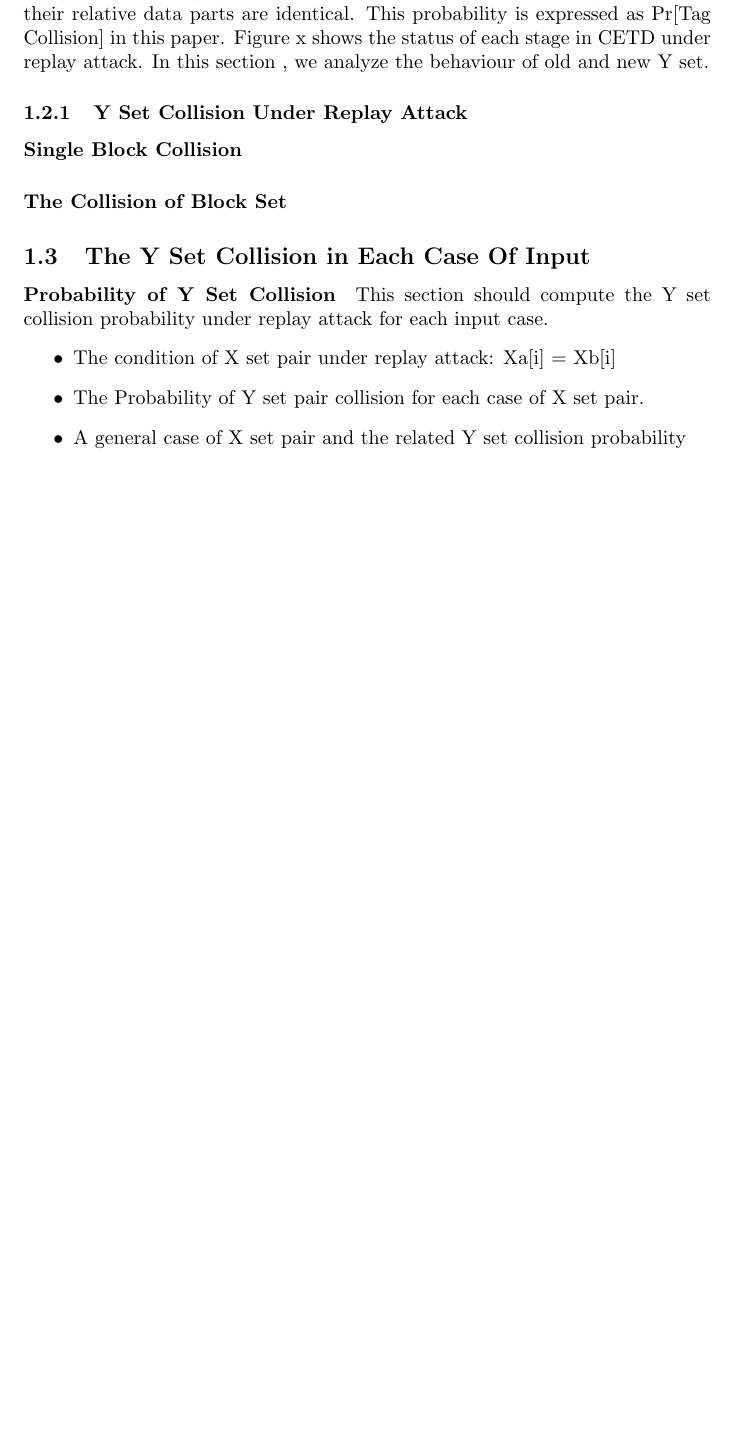
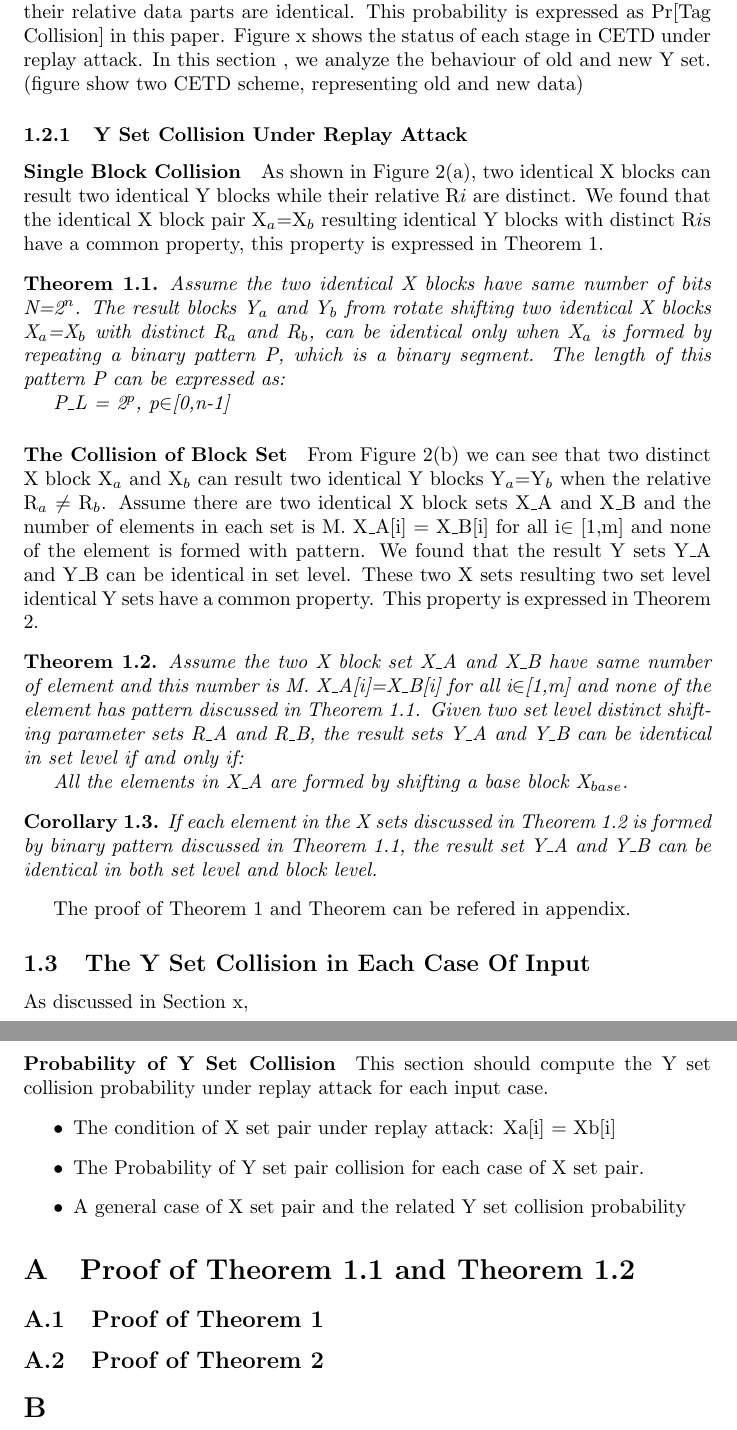
Before and after one commit to active52004/rotateShift_analysis, a LaTeX document (shift_analysis.tex): part of page 2 of 2 before the commit and two parts of pages 2 and 3 of 3 after it, the two joined at a grey line, cut so that both start at the same text, the shorter picture padded with empty space. Compiled offline with pdfLaTeX.

Commit message:
identical theorem

```diff
--- a/shift_analysis.tex
+++ b/shift_analysis.tex
@@ -28,4 +44,2 @@ This paragraph should introduce some simple examples of Y Set Collision, explain
 \end{itemize}
 \paragraph{Replay Attack}
-In the context of this paper, replay attack refers to the circumstances that the adversary copy the data-tag message block pair from memory at an old time point and try to pass the verification with this old copy at a new time point. In the scenario of replay attack , the data part and tag part of two message block pairs are identical respectively. The security of a tag generation design is evaluated by the probabilty that two tags equal when their relative data parts are identical. This probability is expressed as Pr[Tag Collision] in this paper.
-Figure x shows the status of each stage in CETD under replay attack. In this section , we analyze the behaviour of old and new Y set.
@@ -32,14 +52,42 @@ Figure x shows the status of each stage in CETD under replay attack. In this sec
+tag generation design is evaluated by the probabilty that two tags equal when
+their relative data parts are identical. This probability is expressed as
+Pr[Tag Collision] in this paper.  Figure x shows the status of each stage in
+CETD under replay attack. In this section , we analyze the behaviour of old and
+new Y set. (figure show two CETD scheme, representing old and new data)
 \subsubsection{Y Set Collision Under Replay Attack}
 \paragraph{Single Block Collision}
+As shown in Figure 2(a), two identical X blocks can result two identical Y blocks while their relative R$i$ are distinct. We found that the identical X block pair X$_a$=X$_b$ resulting identical Y blocks with distinct R$i$s have a common property, this property is expressed in Theorem 1.
+\begin{theorem}
+Assume the two identical X blocks have same number of bits N=2$^n$. The result blocks Y$_a$ and Y$_b$ from rotate shifting two identical X blocks X$_a$=X$_b$ with distinct R$_a$ and R$_b$, can be identical only when X$_a$ is formed by repeating a binary pattern P, which is a binary segment. The length of this pattern P can be expressed as:
+
+	P\_L = 2$^p$, p$\in$[0,n-1]
+\end{theorem}
 
 \paragraph{The Collision of Block Set}
+From Figure 2(b) we can see that two distinct X block X$_a$ and X$_b$ can result two identical Y blocks Y$_a$=Y$_b$ when the relative R$_a$ $\neq$ R$_b$. Assume there are two identical X block sets X\_A and X\_B and the number of elements in each set is M. X\_A[i] = X\_B[i] for all i$\in$ [1,m] and none of the element is formed with pattern. We found that the result Y sets Y\_A and Y\_B can be identical in set level.  These two X sets resulting two set level identical Y sets have a common property. This property is expressed in Theorem 2.
 
+\begin{theorem}
+Assume the two X block set X\_A and X\_B have same number of element and this number is M. X\_A[i]=X\_B[i] for all i$\in$[1,m] and none of the element has pattern discussed in Theorem 1.1. Given two set level distinct shifting parameter sets R\_A and R\_B, the result sets Y\_A and Y\_B can be identical in set level if and only if:
+
+	All the elements in X\_A are formed by shifting a base block X$_{base}$.
+\end{theorem}
+\begin{corollary}
+	If each element in the X sets discussed in Theorem 1.2 is formed by binary pattern discussed in Theorem 1.1, the result set Y\_A and Y\_B can be identical in both set level and block level.
+\end{corollary}
+The proof of Theorem 1 and Theorem can be refered in appendix.
 \subsection{The Y Set Collision in Each Case Of Input}
+As discussed in Section x,
 \paragraph{Probability of Y Set Collision}
-This section should compute the Y set collision probability under replay attack for each input case.
+This section should compute the Y set collision probability
+under replay attack for each input case.
 \begin{itemize}
 	\item The condition of X set pair under replay attack: Xa[i] = Xb[i]
 	\item The Probability of Y set pair collision for each case of X set pair.
 	\item A general case of X set pair and the related Y set collision probability
 \end{itemize}
+\appendix
+\section{Proof of Theorem 1.1 and Theorem 1.2}
+\subsection{Proof of Theorem 1}
+\subsection{Proof of Theorem 2}
+\section{}
 \end{document}
```
Also changed, not shown: shift_analysis.pdf, shift_analysis.tex (48 more changed lines), 3 other files.
